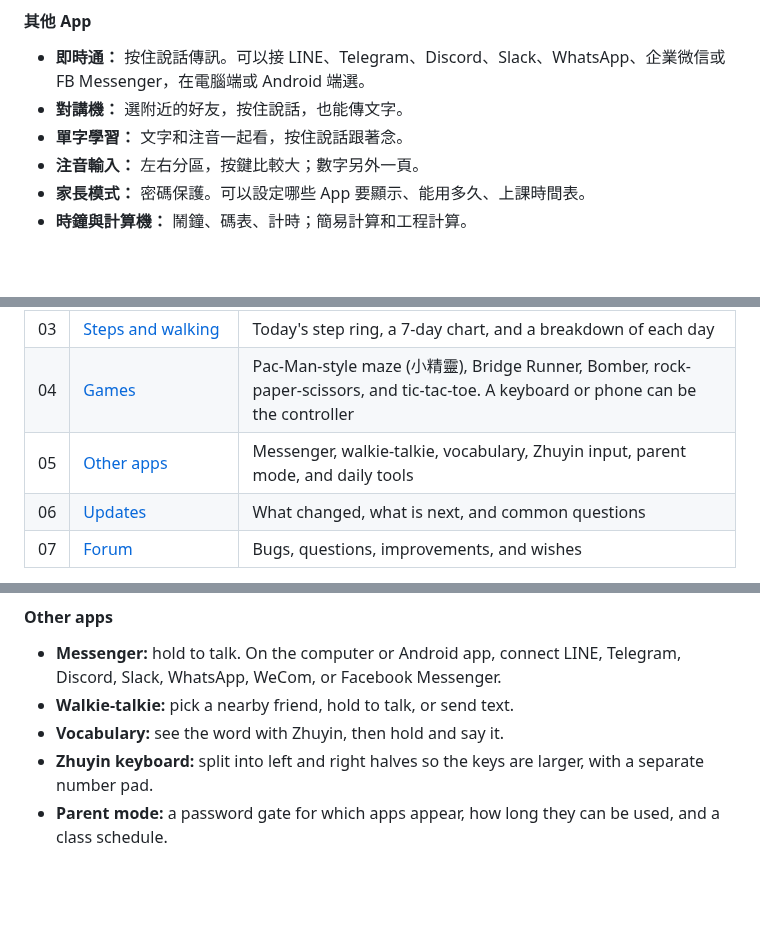
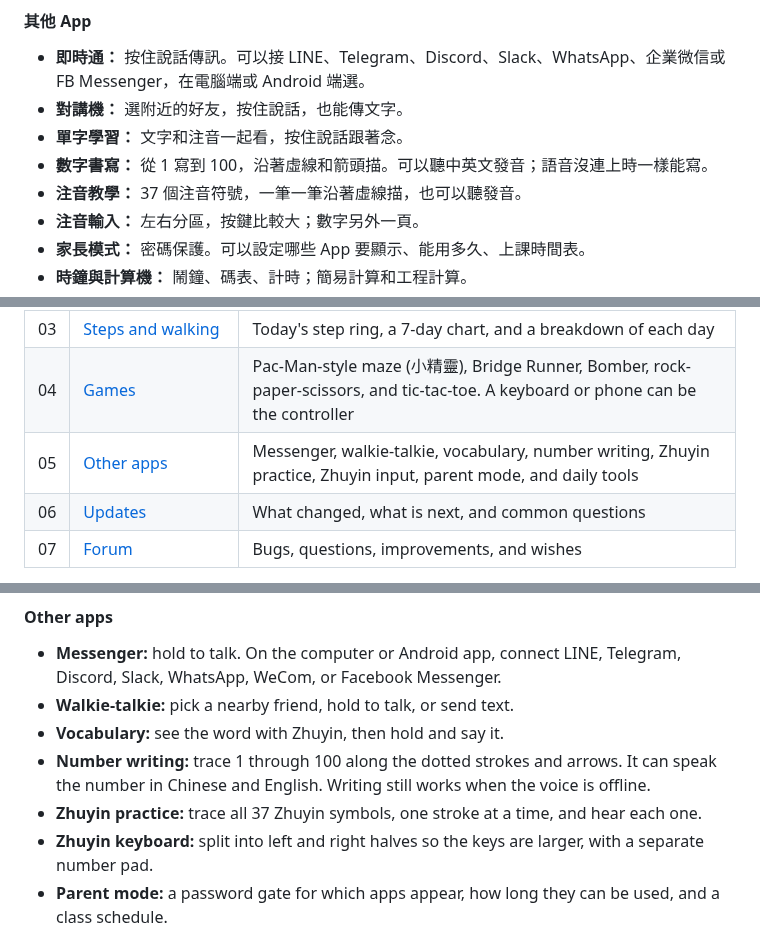
Before and after one commit to chihochangai-hash/dreamcloud-ai-portable-esp32, a Markdown page: README.md, 3 parts joined by grey strips. Drawn GitHub-style; blank space fills up the shorter version.

```diff
--- a/README.md
+++ b/README.md
@@ -117,6 +117,8 @@ AI 遙控把一句話變成交給電腦上 AI 助理的任務。選助理、用
 - **即時通：** 按住說話傳訊。可以接 LINE、Telegram、Discord、Slack、WhatsApp、企業微信或 FB Messenger，在電腦端或 Android 端選。
 - **對講機：** 選附近的好友，按住說話，也能傳文字。
 - **單字學習：** 文字和注音一起看，按住說話跟著念。
+- **數字書寫：** 從 1 寫到 100，沿著虛線和箭頭描。可以聽中英文發音；語音沒連上時一樣能寫。
+- **注音教學：** 37 個注音符號，一筆一筆沿著虛線描，也可以聽發音。
 - **注音輸入：** 左右分區，按鍵比較大；數字另外一頁。
 - **家長模式：** 密碼保護。可以設定哪些 App 要顯示、能用多久、上課時間表。
 - **時鐘與計算機：** 鬧鐘、碼表、計時；簡易計算和工程計算。
@@ -246,7 +251,7 @@ Each area has its own page.
 | 02 | [AI Companion and AI Remote](https://dreamcloud.ccwu.cc/ai/) | Talk with an AI, or turn one sentence into a task for an assistant on your computer |
 | 03 | [Steps and walking](https://dreamcloud.ccwu.cc/steps/) | Today's step ring, a 7-day chart, and a breakdown of each day |
 | 04 | [Games](https://dreamcloud.ccwu.cc/games/) | Pac-Man-style maze (小精靈), Bridge Runner, Bomber, rock-paper-scissors, and tic-tac-toe. A keyboard or phone can be the controller |
-| 05 | [Other apps](https://dreamcloud.ccwu.cc/apps/) | Messenger, walkie-talkie, vocabulary, Zhuyin input, parent mode, and daily tools |
+| 05 | [Other apps](https://dreamcloud.ccwu.cc/apps/) | Messenger, walkie-talkie, vocabulary, number writing, Zhuyin practice, Zhuyin input, parent mode, and daily tools |
 | 06 | [Updates](https://dreamcloud.ccwu.cc/updates/) | What changed, what is next, and common questions |
 | 07 | [Forum](https://dreamcloud.ccwu.cc/forum/) | Bugs, questions, improvements, and wishes |
 
@@ -322,6 +327,8 @@ Bomber, rock-paper-scissors, and tic-tac-toe are there too. A computer keyboard
 - **Messenger:** hold to talk. On the computer or Android app, connect LINE, Telegram, Discord, Slack, WhatsApp, WeCom, or Facebook Messenger.
 - **Walkie-talkie:** pick a nearby friend, hold to talk, or send text.
 - **Vocabulary:** see the word with Zhuyin, then hold and say it.
+- **Number writing:** trace 1 through 100 along the dotted strokes and arrows. It can speak the number in Chinese and English. Writing still works when the voice is offline.
+- **Zhuyin practice:** trace all 37 Zhuyin symbols, one stroke at a time, and hear each one.
 - **Zhuyin keyboard:** split into left and right halves so the keys are larger, with a separate number pad.
 - **Parent mode:** a password gate for which apps appear, how long they can be used, and a class schedule.
 - **Clock and calculator:** alarm, stopwatch, and timer; a simple calculator and a scientific one.
```
Also changed, not shown: other parts of README.md (+7 -3 lines), docs/icons/messenger.png, docs/icons/number-writing.png (added), docs/icons/zhuyin-tutor.png (added).
